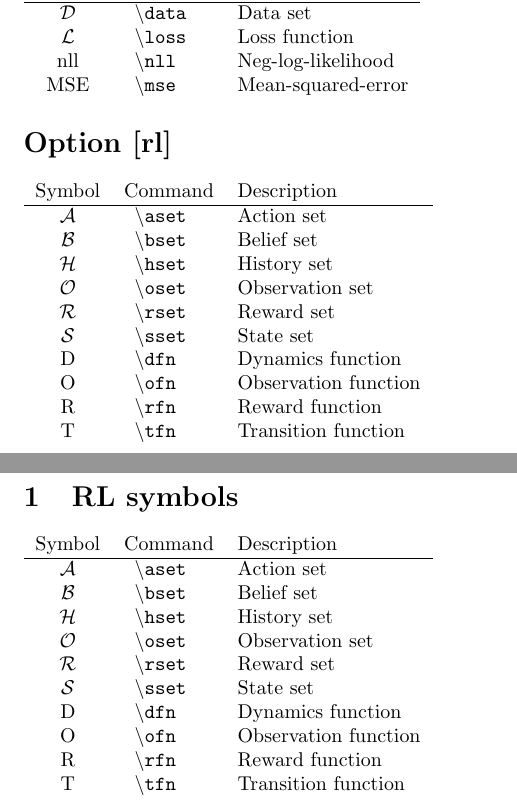
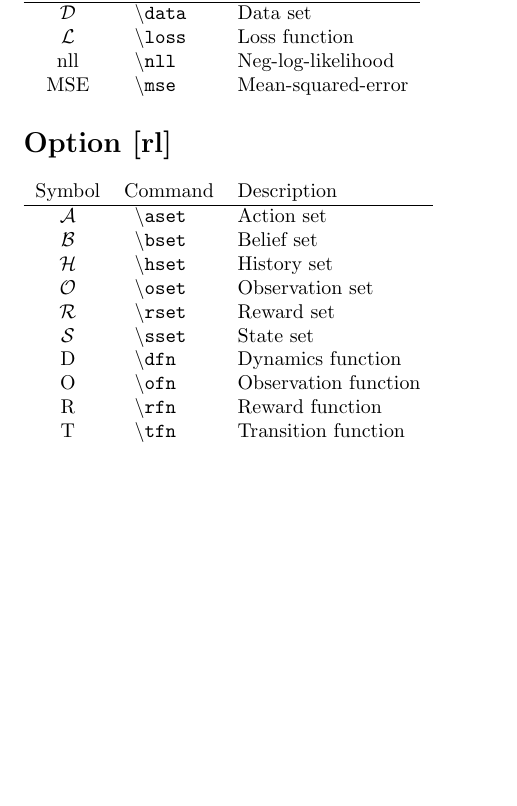
Before and after one commit to abaisero/abaisero-latex, a LaTeX problem sheet (example.tex): two parts of pages 2 and 3 of 3 before the commit and part of page 2 of 2 after it, the two joined at a grey line, cut so that both start at the same text, the shorter picture padded with empty space. Compiled offline with pdfLaTeX.

Commit message:
remove redundant rl section in example document

```diff
--- a/example.tex
+++ b/example.tex
@@ -163,34 +163,4 @@
   %
 \end{tabular}
 
-\section{RL symbols}
-
-\begin{tabular}{cll}
-  %
-  Symbol & Command & Description \\
-  %
-  \hline
-  %
-  $\aset$ & \texttt{ \textbackslash aset } & Action set \\
-  %
-  $\bset$ & \texttt{ \textbackslash bset } & Belief set \\
-  %
-  $\hset$ & \texttt{ \textbackslash hset } & History set \\
-  %
-  $\oset$ & \texttt{ \textbackslash oset } & Observation set \\
-  %
-  $\rset$ & \texttt{ \textbackslash rset } & Reward set \\
-  %
-  $\sset$ & \texttt{ \textbackslash sset } & State set \\
-  %
-  $\dfn$ & \texttt{ \textbackslash dfn } & Dynamics function \\
-  %
-  $\ofn$ & \texttt{ \textbackslash ofn } & Observation function \\
-  %
-  $\rfn$ & \texttt{ \textbackslash rfn } & Reward function \\
-  %
-  $\tfn$ & \texttt{ \textbackslash tfn } & Transition function \\
-  %
-\end{tabular}
-
 \end{document}
```
Also changed, not shown: example.pdf.
